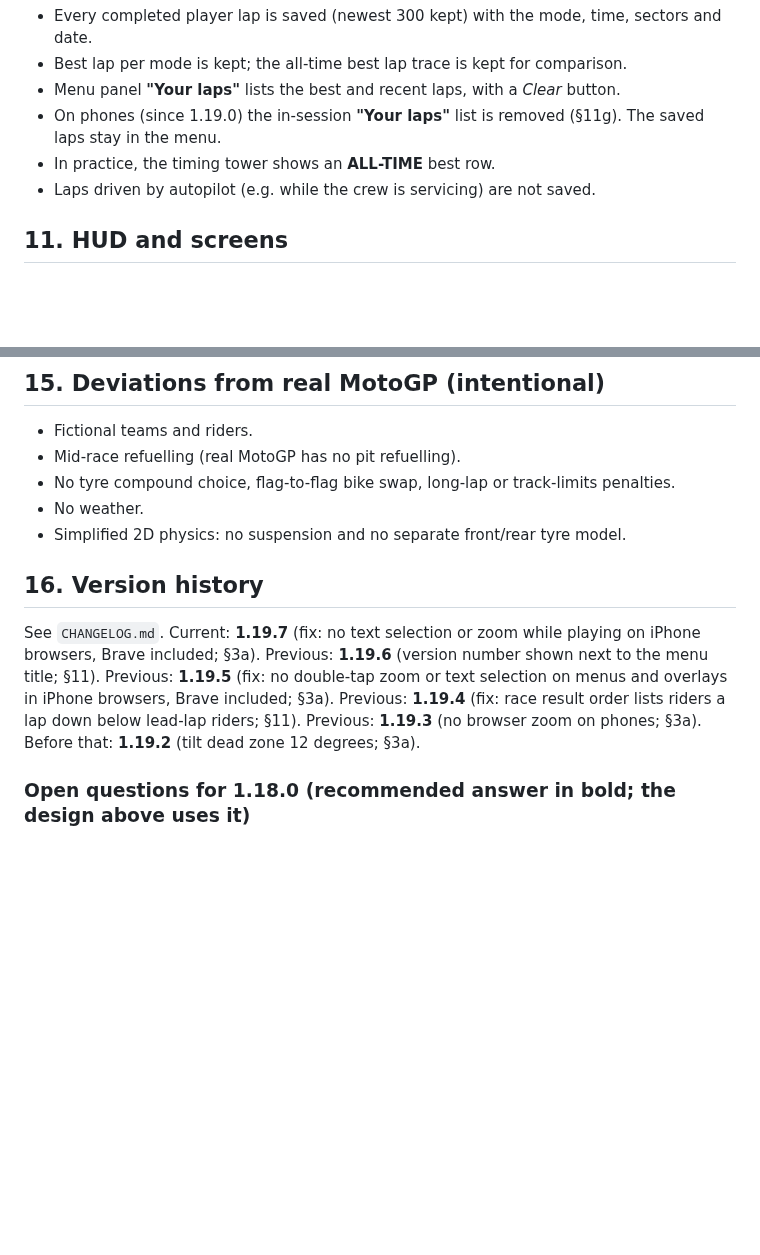
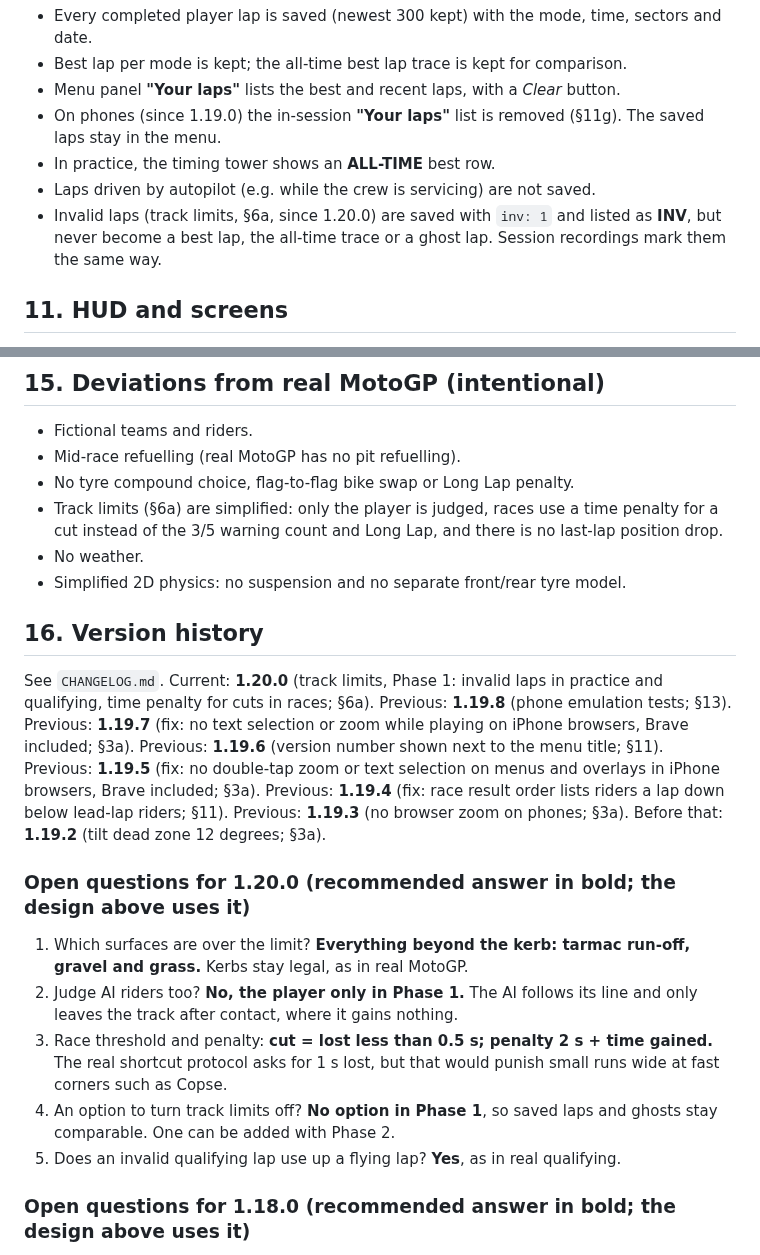
Before and after one commit to p3trk/motogp, a Markdown page: docs/GDD.md, 2 parts joined by grey strips. GitHub-like rendering; blank space fills up the shorter version.

```diff
--- a/docs/GDD.md
+++ b/docs/GDD.md
@@ -187,6 +224,7 @@ Stored in `localStorage` key `sgp_records`, format `{v:1, laps, best, trace, tra
 - On phones (since 1.19.0) the in-session **"Your laps"** list is removed (§11g). The saved laps stay in the menu.
 - In practice, the timing tower shows an **ALL-TIME** best row.
 - Laps driven by autopilot (e.g. while the crew is servicing) are not saved.
+- Invalid laps (track limits, §6a, since 1.20.0) are saved with `inv: 1` and listed as **INV**, but never become a best lap, the all-time trace or a ghost lap. Session recordings mark them the same way.
 
 ## 11. HUD and screens
 
@@ -569,13 +607,22 @@ After tagging, push `main`, the tag and the feature branch to GitHub (`p3trk/mot
 
 - Fictional teams and riders.
 - Mid-race refuelling (real MotoGP has no pit refuelling).
-- No tyre compound choice, flag-to-flag bike swap, long-lap or track-limits penalties.
+- No tyre compound choice, flag-to-flag bike swap or Long Lap penalty.
+- Track limits (§6a) are simplified: only the player is judged, races use a time penalty for a cut instead of the 3/5 warning count and Long Lap, and there is no last-lap position drop.
 - No weather.
 - Simplified 2D physics: no suspension and no separate front/rear tyre model.
 
 ## 16. Version history
 
-See `CHANGELOG.md`. Current: **1.19.7** (fix: no text selection or zoom while playing on iPhone browsers, Brave included; §3a). Previous: **1.19.6** (version number shown next to the menu title; §11). Previous: **1.19.5** (fix: no double-tap zoom or text selection on menus and overlays in iPhone browsers, Brave included; §3a). Previous: **1.19.4** (fix: race result order lists riders a lap down below lead-lap riders; §11). Previous: **1.19.3** (no browser zoom on phones; §3a). Before that: **1.19.2** (tilt dead zone 12 degrees; §3a).
+See `CHANGELOG.md`. Current: **1.20.0** (track limits, Phase 1: invalid laps in practice and qualifying, time penalty for cuts in races; §6a). Previous: **1.19.8** (phone emulation tests; §13). Previous: **1.19.7** (fix: no text selection or zoom while playing on iPhone browsers, Brave included; §3a). Previous: **1.19.6** (version number shown next to the menu title; §11). Previous: **1.19.5** (fix: no double-tap zoom or text selection on menus and overlays in iPhone browsers, Brave included; §3a). Previous: **1.19.4** (fix: race result order lists riders a lap down below lead-lap riders; §11). Previous: **1.19.3** (no browser zoom on phones; §3a). Before that: **1.19.2** (tilt dead zone 12 degrees; §3a).
+
+### Open questions for 1.20.0 (recommended answer in bold; the design above uses it)
+
+1. Which surfaces are over the limit? **Everything beyond the kerb: tarmac run-off, gravel and grass.** Kerbs stay legal, as in real MotoGP.
+2. Judge AI riders too? **No, the player only in Phase 1.** The AI follows its line and only leaves the track after contact, where it gains nothing.
+3. Race threshold and penalty: **cut = lost less than 0.5 s; penalty 2 s + time gained.** The real shortcut protocol asks for 1 s lost, but that would punish small runs wide at fast corners such as Copse.
+4. An option to turn track limits off? **No option in Phase 1**, so saved laps and ghosts stay comparable. One can be added with Phase 2.
+5. Does an invalid qualifying lap use up a flying lap? **Yes**, as in real qualifying.
 
 ### Open questions for 1.18.0 (recommended answer in bold; the design above uses it)
 
```
Also changed, not shown: other parts of docs/GDD.md (+38 -1 lines).
